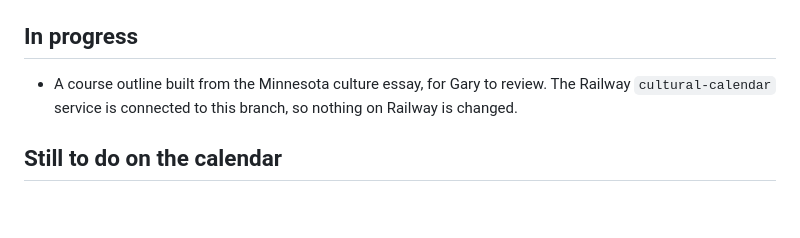
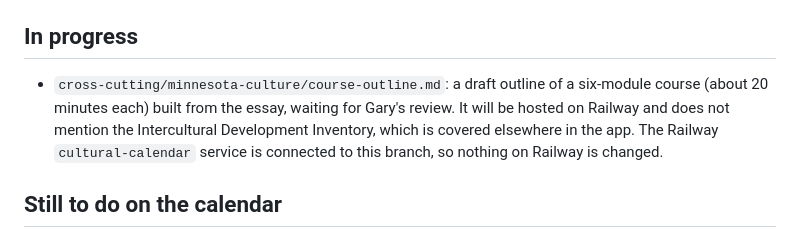
Before and after one commit to alphaequity123-afk/one-dsd-pac-standalones, a Markdown page: community-360-research/STATUS.md, the part around the change. GitHub-like rendering; blank space fills up the shorter version.

Commit message:
Add draft course outline built from the Minnesota culture essay
Co-Authored-By: Claude Opus 5.5 <noreply@anthropic.com>
Claude-Session: https://claude.ai/code/session_01KDu5UyoUreWNahTJnBezfd

```diff
--- a/community-360-research/STATUS.md
+++ b/community-360-research/STATUS.md
@@ -17,7 +17,7 @@ All 39 communities are finished, each with a profile, business list, corrections
 
 ## In progress
 
-- A course outline built from the Minnesota culture essay, for Gary to review. The Railway `cultural-calendar` service is connected to this branch, so nothing on Railway is changed.
+- `cross-cutting/minnesota-culture/course-outline.md`: a draft outline of a six-module course (about 20 minutes each) built from the essay, waiting for Gary's review. It will be hosted on Railway and does not mention the Intercultural Development Inventory, which is covered elsewhere in the app. The Railway `cultural-calendar` service is connected to this branch, so nothing on Railway is changed.
 
 ## Still to do on the calendar
 
```
Also changed, not shown: 1 other file.
